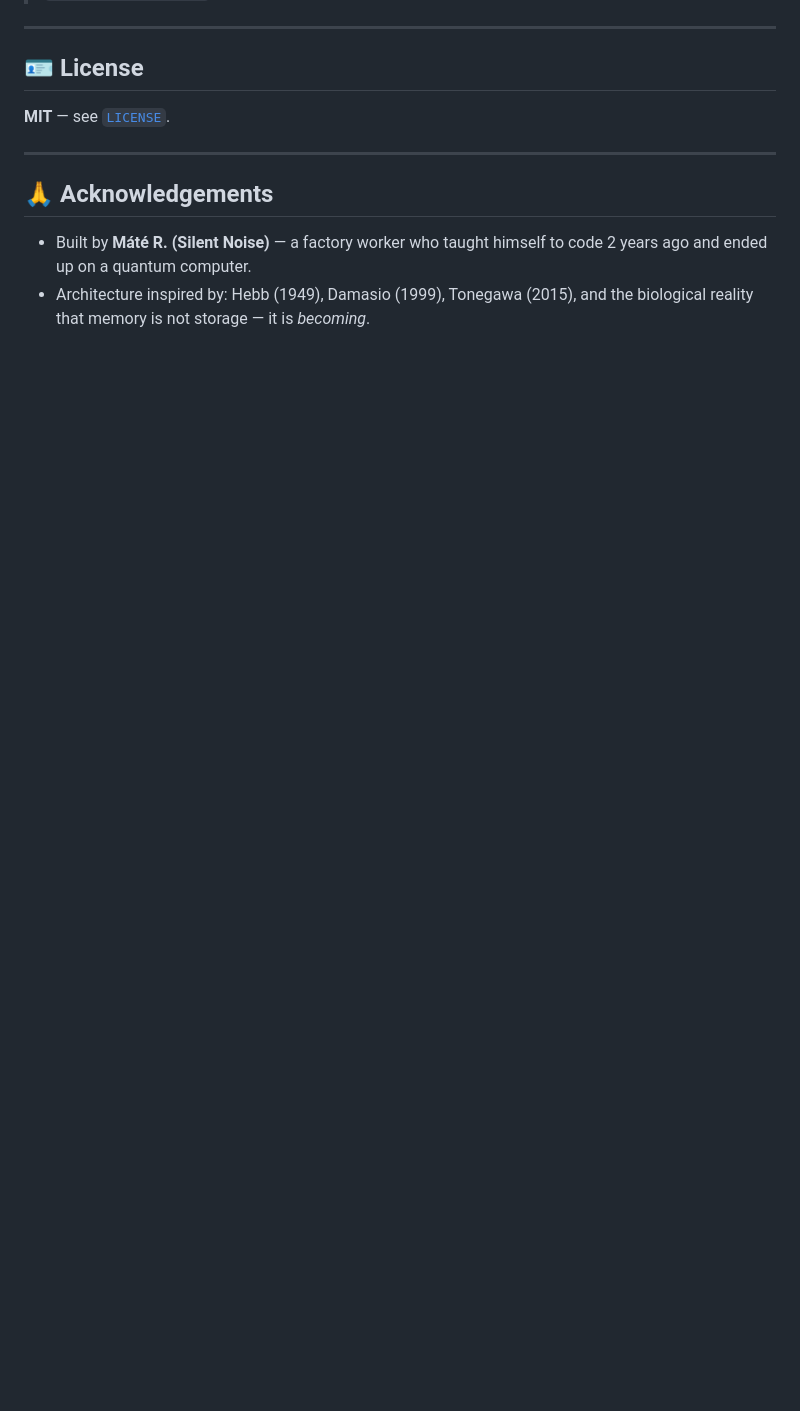
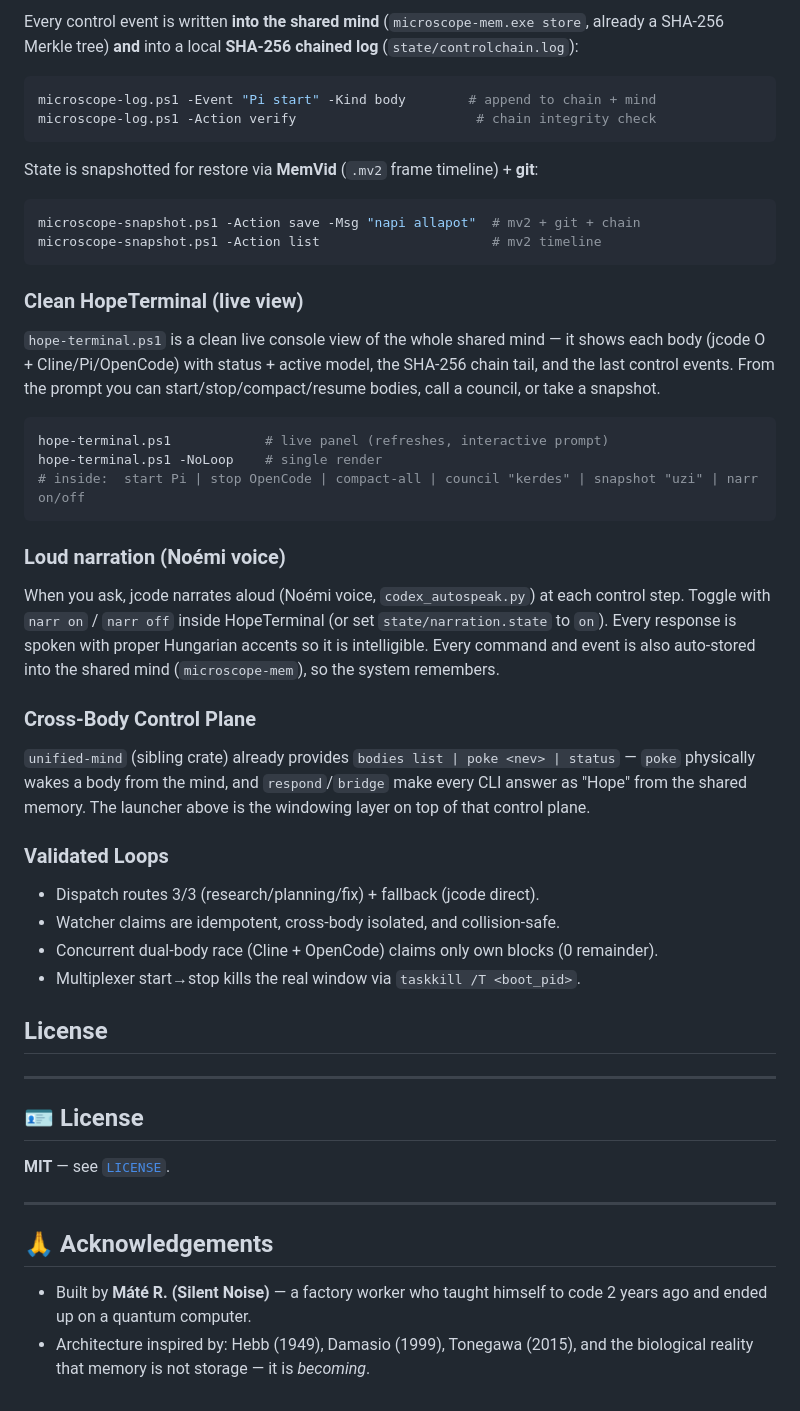
Before and after one commit to silentnoisehun/microscope-memory, a Markdown page: README.md, the part around one of its changes. GitHub-like rendering; blank space fills up the shorter version.

Commit message:
docs: add model-mesh scripts to README, update topology table

````diff
--- a/README.md
+++ b/README.md
@@ -401,3 +460,54 @@ cargo build --target wasm32-unknown-unknown --release \
+Every control event is written **into the shared mind** (`microscope-mem.exe
+store`, already a SHA-256 Merkle tree) **and** into a local **SHA-256 chained
+log** (`state/controlchain.log`):
+```powershell
+microscope-log.ps1 -Event "Pi start" -Kind body        # append to chain + mind
+microscope-log.ps1 -Action verify                       # chain integrity check
+```
+
+State is snapshotted for restore via **MemVid** (`.mv2` frame timeline) + **git**:
+```powershell
+microscope-snapshot.ps1 -Action save -Msg "napi allapot"  # mv2 + git + chain
+microscope-snapshot.ps1 -Action list                      # mv2 timeline
+```
+
+### Clean HopeTerminal (live view)
+
+`hope-terminal.ps1` is a clean live console view of the whole shared mind — it
+shows each body (jcode O + Cline/Pi/OpenCode) with status + active model, the
+SHA-256 chain tail, and the last control events. From the prompt you can
+start/stop/compact/resume bodies, call a council, or take a snapshot.
+
+```powershell
+hope-terminal.ps1            # live panel (refreshes, interactive prompt)
+hope-terminal.ps1 -NoLoop    # single render
+# inside:  start Pi | stop OpenCode | compact-all | council "kerdes" | snapshot "uzi" | narr on/off
+```
+
+### Loud narration (Noémi voice)
+
+When you ask, jcode narrates aloud (Noémi voice, `codex_autospeak.py`) at each
+control step. Toggle with `narr on` / `narr off` inside HopeTerminal (or set
+`state/narration.state` to `on`). Every response is spoken with proper Hungarian
+accents so it is intelligible. Every command and event is also auto-stored into
+the shared mind (`microscope-mem`), so the system remembers.
+
+### Cross-Body Control Plane
+
+`unified-mind` (sibling crate) already provides `bodies list | poke <nev> |
+status` — `poke` physically wakes a body from the mind, and `respond`/`bridge`
+make every CLI answer as "Hope" from the shared memory. The launcher above is
+the windowing layer on top of that control plane.
+
+### Validated Loops
+
+- Dispatch routes 3/3 (research/planning/fix) + fallback (jcode direct).
+- Watcher claims are idempotent, cross-body isolated, and collision-safe.
+- Concurrent dual-body race (Cline + OpenCode) claims only own blocks (0 remainder).
+- Multiplexer start→stop kills the real window via `taskkill /T <boot_pid>`.
+
+## License
+
 ---
 
 ## 🪪 License
````
Also changed, not shown: other parts of README.md (+59 -0 lines).
